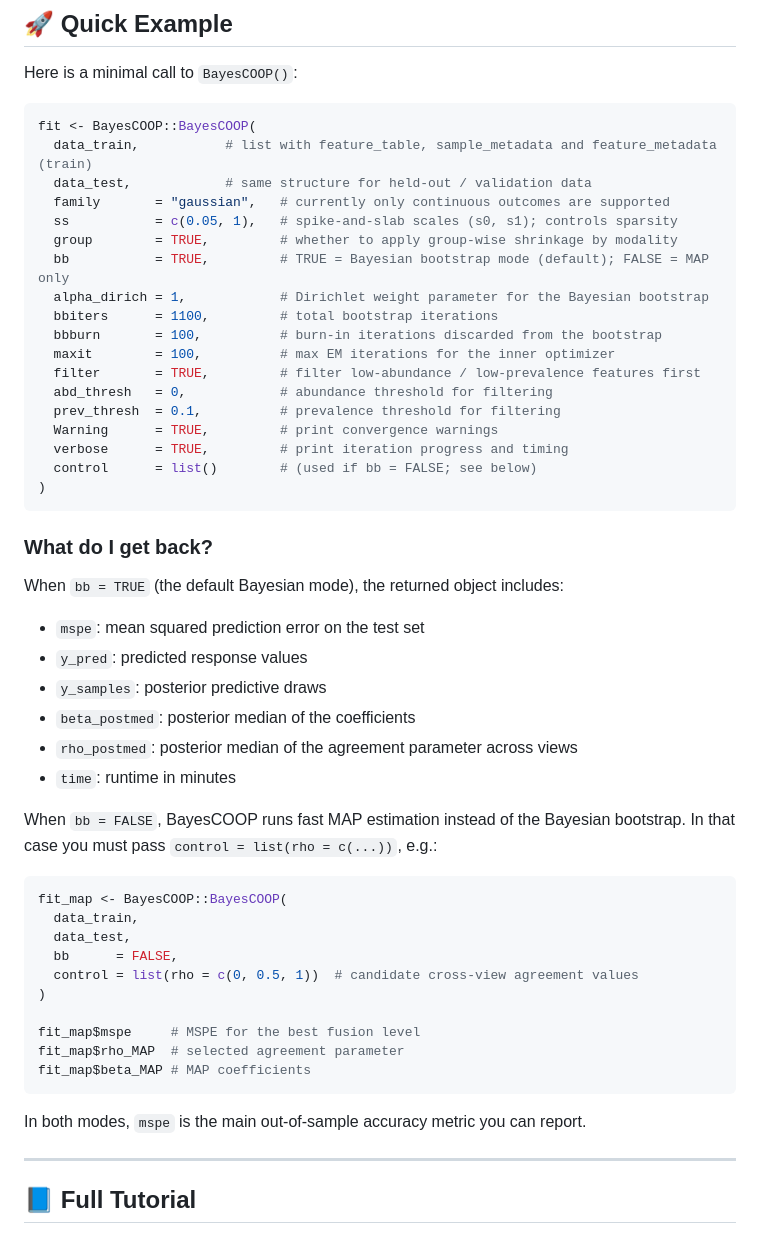
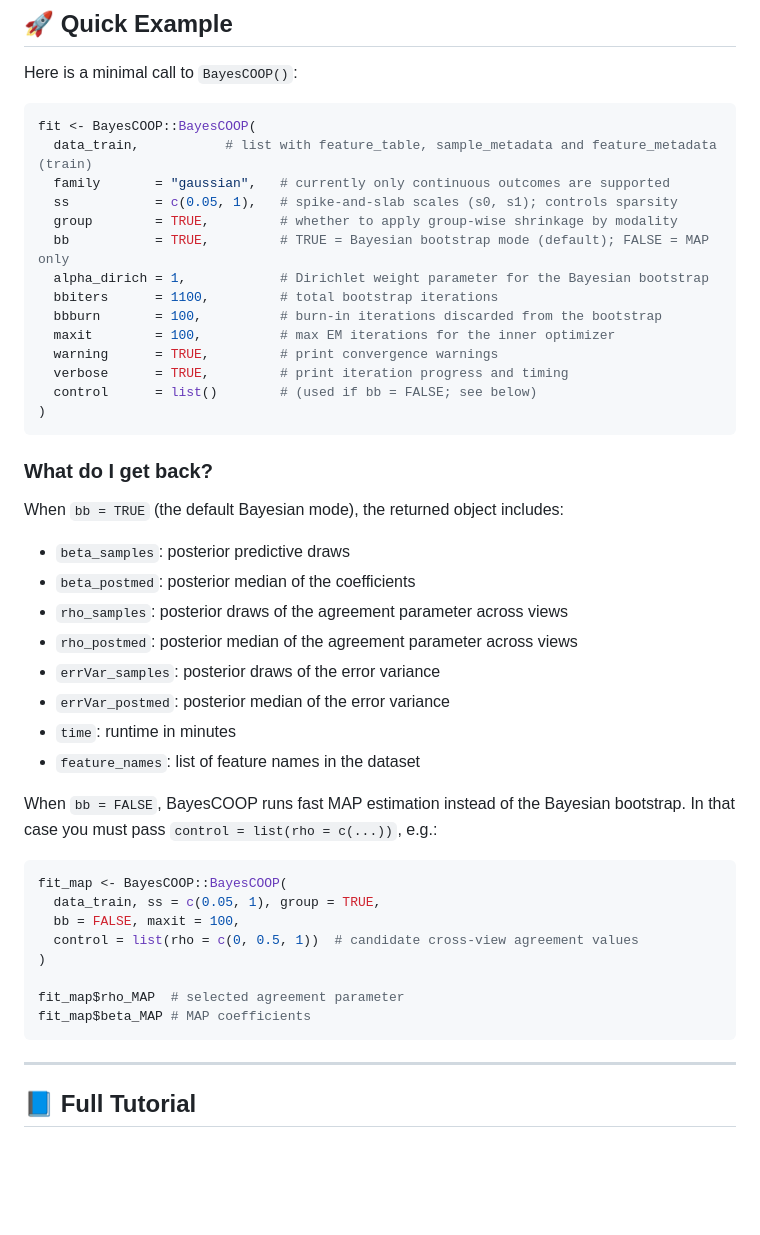
Before and after one commit to himelmallick/BayesCOOP, a Markdown page: README.md, the part around the change. Drawn GitHub-style; blank space fills up the shorter version.

Commit message:
Updated pkg and tutorial

````diff
--- a/README.md
+++ b/README.md
@@ -35,7 +35,6 @@ Here is a minimal call to `BayesCOOP()`:
 ```r
 fit <- BayesCOOP::BayesCOOP(
   data_train,           # list with feature_table, sample_metadata and feature_metadata (train)
-  data_test,            # same structure for held-out / validation data
   family       = "gaussian",   # currently only continuous outcomes are supported
   ss           = c(0.05, 1),   # spike-and-slab scales (s0, s1); controls sparsity
   group        = TRUE,         # whether to apply group-wise shrinkage by modality
@@ -44,10 +43,7 @@ fit <- BayesCOOP::BayesCOOP(
   bbiters      = 1100,         # total bootstrap iterations
   bbburn       = 100,          # burn-in iterations discarded from the bootstrap
   maxit        = 100,          # max EM iterations for the inner optimizer
-  filter       = TRUE,         # filter low-abundance / low-prevalence features first
-  abd_thresh   = 0,            # abundance threshold for filtering
-  prev_thresh  = 0.1,          # prevalence threshold for filtering
-  Warning      = TRUE,         # print convergence warnings
+  warning      = TRUE,         # print convergence warnings
   verbose      = TRUE,         # print iteration progress and timing
   control      = list()        # (used if bb = FALSE; see below)
 )
@@ -57,29 +53,27 @@ fit <- BayesCOOP::BayesCOOP(
 
 When `bb = TRUE` (the default Bayesian mode), the returned object includes:
 
-- `mspe`: mean squared prediction error on the test set
-- `y_pred`: predicted response values
-- `y_samples`: posterior predictive draws
+- `beta_samples`: posterior predictive draws
 - `beta_postmed`: posterior median of the coefficients
+- `rho_samples`: posterior draws of the agreement parameter across views
 - `rho_postmed`: posterior median of the agreement parameter across views
+- `errVar_samples`: posterior draws of the error variance
+- `errVar_postmed`: posterior median of the error variance
 - `time`: runtime in minutes
+- `feature_names`: list of feature names in the dataset
 
 When `bb = FALSE`, BayesCOOP runs fast MAP estimation instead of the Bayesian bootstrap. In that case you must pass `control = list(rho = c(...))`, e.g.:
 
 ```r
 fit_map <- BayesCOOP::BayesCOOP(
-  data_train,
-  data_test,
-  bb      = FALSE,
+  data_train, ss = c(0.05, 1), group = TRUE,
+  bb = FALSE, maxit = 100,
   control = list(rho = c(0, 0.5, 1))  # candidate cross-view agreement values
 )
 
-fit_map$mspe     # MSPE for the best fusion level
 fit_map$rho_MAP  # selected agreement parameter
 fit_map$beta_MAP # MAP coefficients
 ```
-
-In both modes, `mspe` is the main out-of-sample accuracy metric you can report.
 
 ---
 
````
